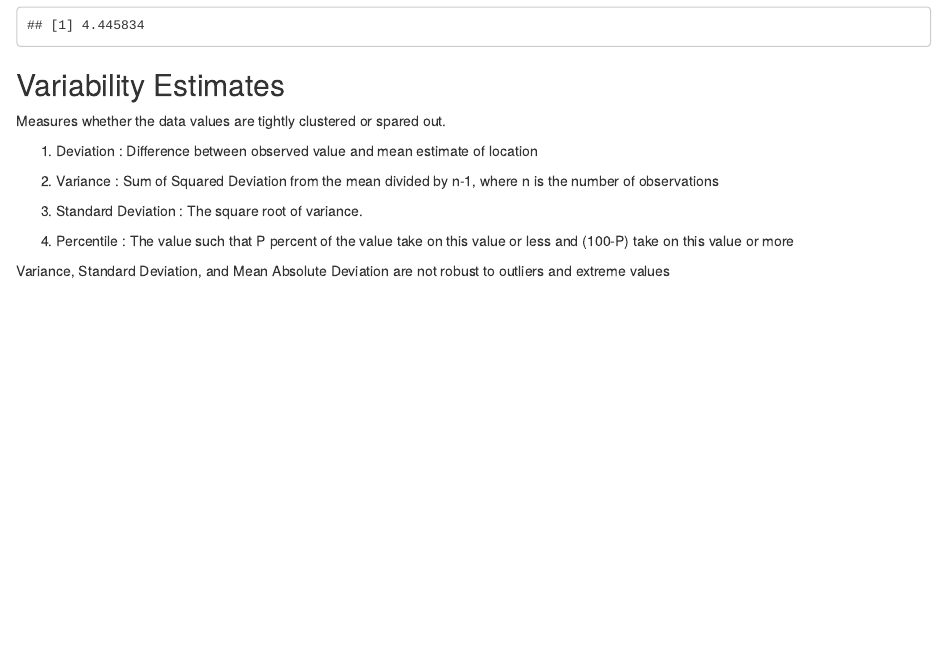
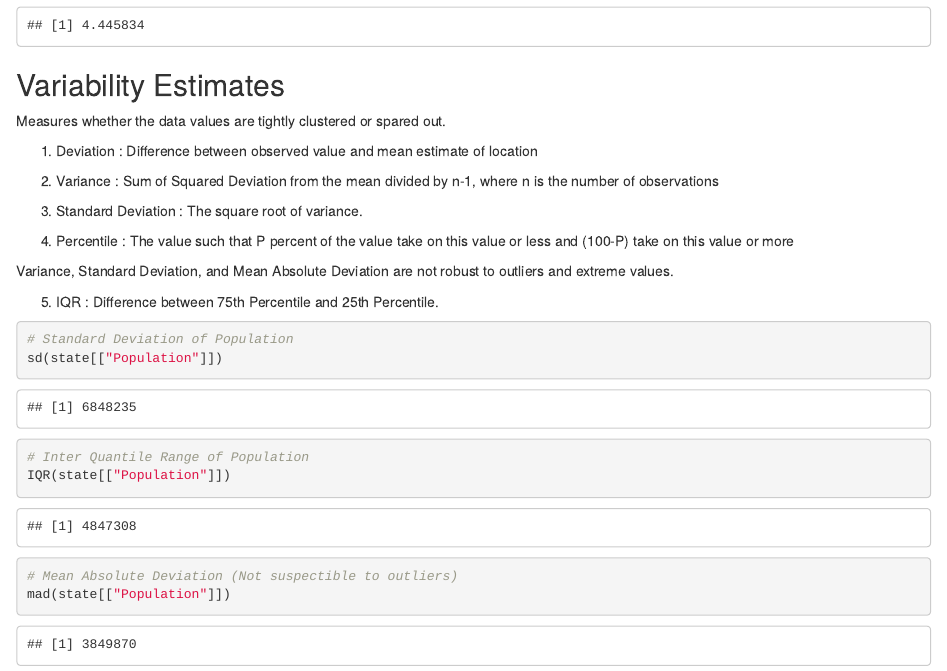
Before and after one commit to bthakr1/STATS, an R Markdown document (Chapter 1.Rmd): the page in a window 1100 px wide, from 910 px down. Rendered offline with R 4.5, knitr and Pandoc, with nearby package versions.

Commit message:
added code for variance, sd, IQR, and MAD

````diff
--- a/Chapter 1.Rmd
+++ b/Chapter 1.Rmd
@@ -37,4 +37,18 @@ Measures whether the data values are tightly clustered or spared out.
 4. Percentile : The value such that P percent of the value take on this value or less and (100-P)
 take on this value or more
 
-Variance, Standard Deviation, and Mean Absolute Deviation are not robust to outliers and extreme values
+Variance, Standard Deviation, and Mean Absolute Deviation are not robust to outliers and extreme values.
+
+5. IQR : Difference between 75th Percentile and 25th Percentile.
+
+
+```{r}
+# Standard Deviation of Population
+sd(state[["Population"]])
+# Inter Quantile Range of Population
+IQR(state[["Population"]])
+# Mean Absolute Deviation (Not suspectible to outliers)
+mad(state[["Population"]])
+
+
+```
````
